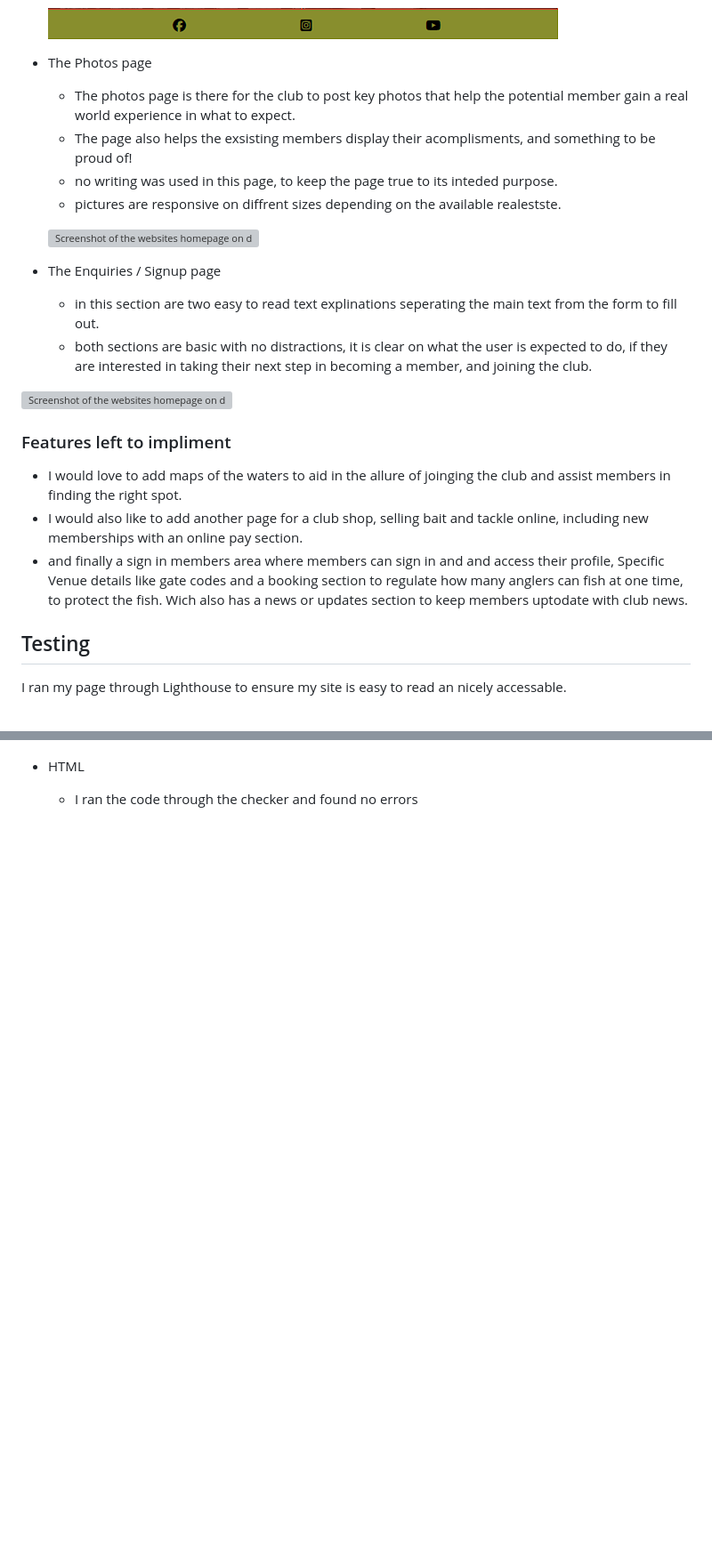
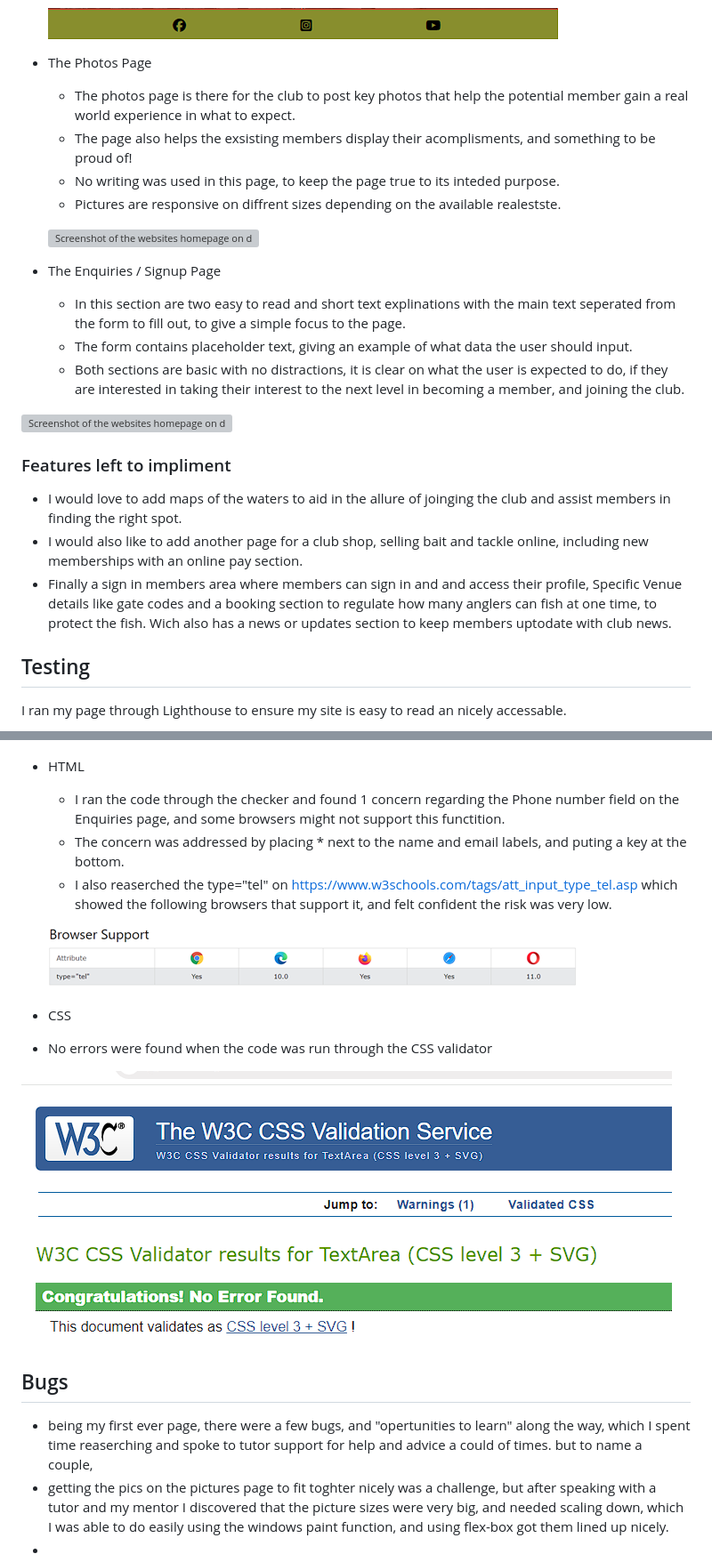
Before and after one commit to Rick-8/fishingclub, a Markdown page: README.md, 2 parts joined by grey strips. Shown: that part at 89% size. Drawn GitHub-style; pictures changed too: assets/images/css-validation.png (added), assets/images/tel-type-browser.png (added); blank space fills up the shorter version; grey boxes are pictures that could not be loaded.

Commit message:
README content added upto the bugs section

```diff
--- a/README.md
+++ b/README.md
@@ -46,20 +46,21 @@ Users of the site will instantly be aware on the page opening up, what they are
   ![Screenshot of the websites homepage on different devices](assets/images/footer-p1.png)
 
 
-* The Photos page
+* The Photos Page
 
     - The photos page is there for the club to post key photos that help the potential member gain a real world experience in what to expect.
     - The page also helps the exsisting members display their acomplisments, and something to be proud of!
-    - no writing was used in this page, to keep the page true to its inteded purpose.
-    - pictures are responsive on diffrent sizes depending on the available realestste.
+    - No writing was used in this page, to keep the page true to its inteded purpose.
+    - Pictures are responsive on diffrent sizes depending on the available realestste.
 
 
     ![Screenshot of the websites homepage on different devices](assets/images/p1-photos.png)
 
-* The Enquiries / Signup page
+* The Enquiries / Signup Page
 
-  - in this section are two easy to read text explinations seperating the main text from the form to fill out.
-  - both sections are basic with no distractions, it is clear on what the user is expected to do, if they are interested in taking their next step in becoming a member, and joining the club.
+  - In this section are two easy to read and short text explinations with the main text seperated from the form to fill out, to give a simple focus to the page.
+  - The form contains placeholder text, giving an example of what data the user should input.
+  - Both sections are basic with no distractions, it is clear on what the user is expected to do, if they are interested in taking their interest to the next level in becoming a member, and joining the club.
 
 
 ![Screenshot of the websites homepage on different devices](assets/images/signup-page-p1.png)
@@ -68,7 +69,7 @@ Users of the site will instantly be aware on the page opening up, what they are
 
  - I would love to add maps of the waters to aid in the allure of joinging the club and assist members in finding the right spot.
  - I would also like to add another page for a club shop, selling bait and tackle online, including new memberships with an online pay section.
- - and finally a sign in members area where members can sign in and and access their profile, Specific Venue details like gate codes and a booking section to regulate how many anglers can fish at one time, to protect the fish. Wich also has a news or updates section to keep members uptodate with club news.
+ - Finally a sign in members area where members can sign in and and access their profile, Specific Venue details like gate codes and a booking section to regulate how many anglers can fish at one time, to protect the fish. Wich also has a news or updates section to keep members uptodate with club news.
 
 
 ## Testing
@@ -85,5 +86,18 @@ I ran my page through Lighthouse to ensure my site is easy to read an nicely acc
 ![Screenshot of the websites homepage on different devices](assets/images/form-submit.png)
 
 * HTML
+  - I ran the code through the checker and found 1 concern regarding the Phone number field on the Enquiries page, and some browsers might not support this functition.
+  - The concern was addressed by placing * next to the name and email labels, and puting a key at the bottom.
+  - I also reaserched the type="tel" on https://www.w3schools.com/tags/att_input_type_tel.asp which showed the following browsers that support it, and felt confident the risk was very low.
 
-  - I ran the code through the checker and found no errors
+  ![Screenshot of the websites homepage on different devices](assets/images/tel-type-browser.png)
+
+ * CSS
+ - No errors were found when the code was run through the CSS validator
+
+  ![Screenshot of the websites homepage on different devices](assets/images/css-validation.png)
+
+## Bugs
+  - being my first ever page, there were a few bugs, and "opertunities to learn" along the way, which I spent time reaserching and spoke to tutor support for help and advice a could of times. but to name a couple,
+  - getting the pics on the pictures page to fit toghter nicely was a challenge, but after speaking with a tutor and my mentor I discovered that the picture sizes were very big, and needed scaling down, which I was able to do easily using the windows paint function, and using flex-box got them lined up nicely.
+-
```
Also changed, not shown: other parts of README.md (+6 -6 lines), image-1.png (added), image.png (added), 2 other files.
